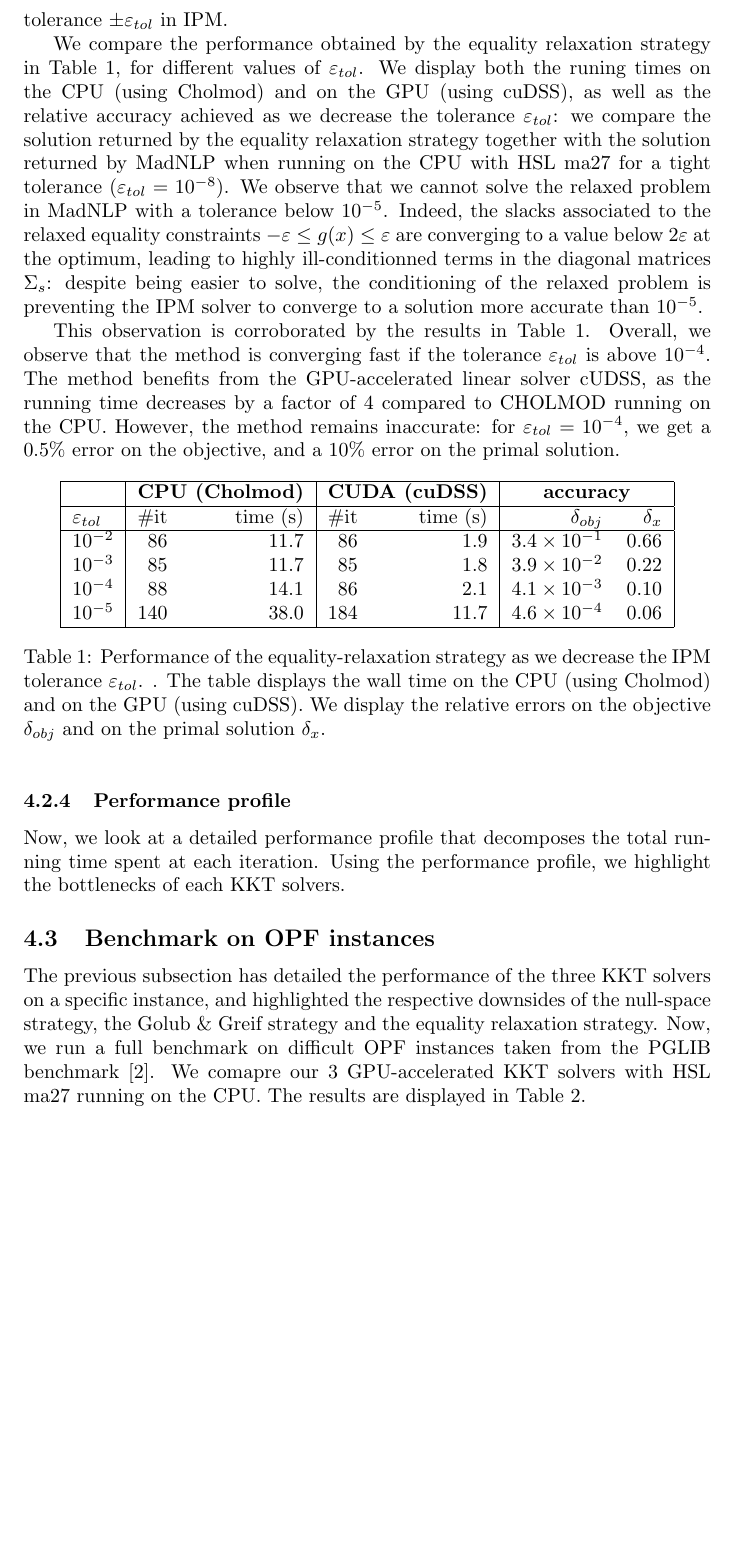
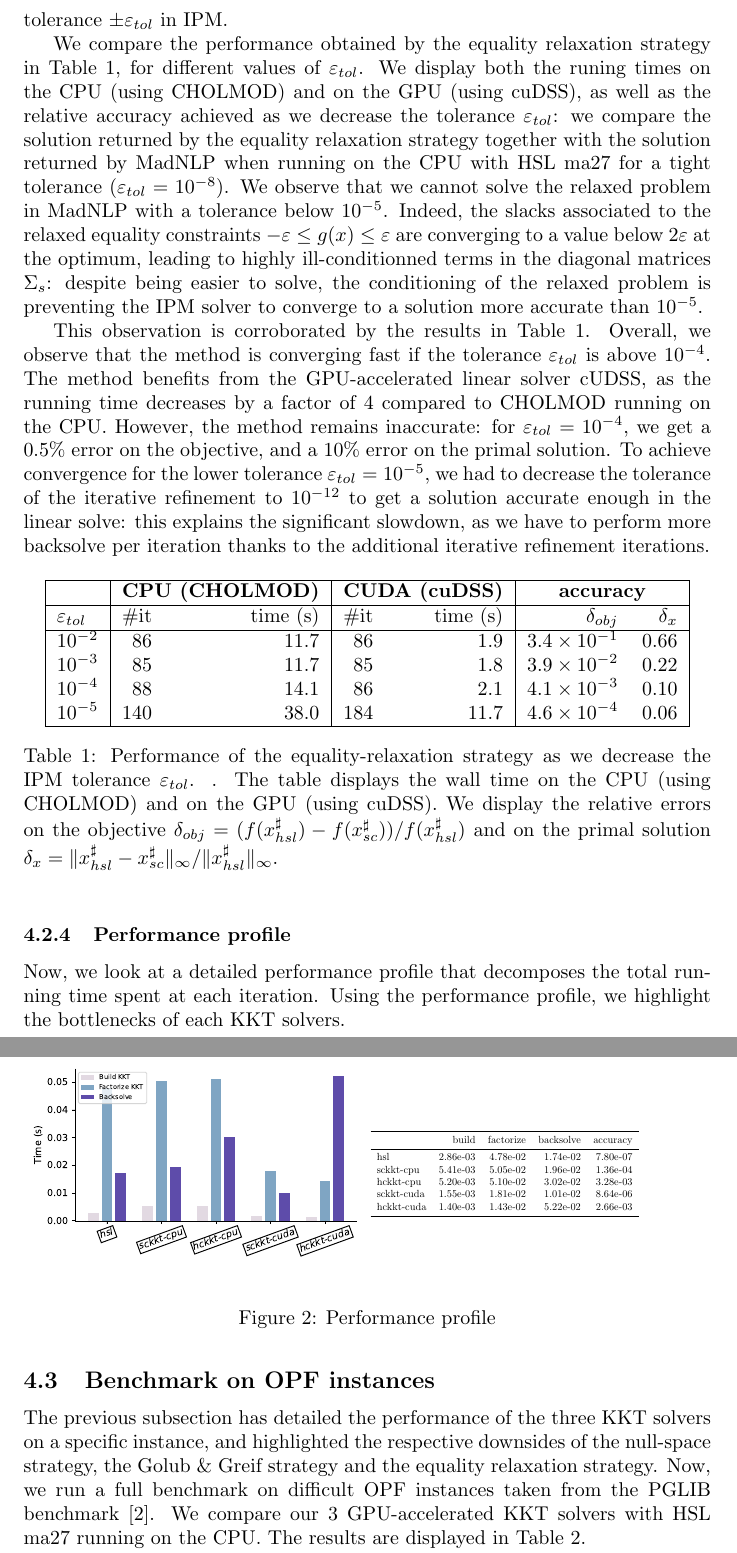
Before and after one commit to exanauts/nlp-on-gpu-paper, a LaTeX document (tex/main.tex, which reads tex/sections/numerics.tex): part of one column of page 11 of 15 before the commit and two parts of the columns of pages 11 and 12 of 15 after it, the two joined at a grey line, cut so that both start at the same text, the shorter picture padded with empty space. Compiled offline with pdfLaTeX.

Commit message:
add performance profile

```diff
--- a/tex/sections/numerics.tex
+++ b/tex/sections/numerics.tex
@@ -83,7 +83,7 @@ in IPM.
 
 We compare the performance obtained by the equality relaxation strategy
 in Table~\ref{tab:sckkt:performance}, for different values of $\varepsilon_{tol}$.
-We display both the runing times on the CPU (using Cholmod) and on the GPU
+We display both the runing times on the CPU (using CHOLMOD) and on the GPU
 (using cuDSS), as well as the relative accuracy achieved as we decrease the tolerance
 $\varepsilon_{tol}$: we compare the solution
 returned by the equality relaxation strategy together
@@ -106,12 +106,18 @@ the running time decreases by a factor of 4 compared to CHOLMOD
 running on the CPU. However, the method remains inaccurate:
 for $\varepsilon_{tol} = 10^{-4}$, we get a $0.5$\% error on the objective,
 and a $10$\% error on the primal solution.
+To achieve convergence for the lower tolerance $\varepsilon_{tol} = 10^{-5}$,
+we had to decrease the tolerance of the iterative refinement
+to $10^{-12}$ to get a solution accurate enough in the linear solve:
+this explains the significant slowdown, as we have to perform more
+backsolve per iteration thanks to the additional iterative refinement
+iterations.
 
 \begin{table}[!ht]
   \centering
   \begin{tabular}{|l|rr|rr|rr|}
     \hline
-    & \multicolumn{2}{c|}{\bf CPU (Cholmod)} & \multicolumn{2}{c|}{\bf CUDA (cuDSS)} & \multicolumn{2}{c|}{\bf accuracy} \\
+    & \multicolumn{2}{c|}{\bf CPU (CHOLMOD)} & \multicolumn{2}{c|}{\bf CUDA (cuDSS)} & \multicolumn{2}{c|}{\bf accuracy} \\
     \hline
     $\varepsilon_{tol}$ & \#it & time (s) & \#it & time (s) & $\delta_{obj}$ & $\delta_{x}$ \\
     \hline
@@ -124,24 +130,44 @@ and a $10$\% error on the primal solution.
   \caption{Performance of the equality-relaxation
     strategy as we decrease the IPM tolerance $\varepsilon_{tol}$.
     \label{tab:sckkt:performance}.
-    The table displays the wall time on the CPU (using Cholmod)
+    The table displays the wall time on the CPU (using CHOLMOD)
     and on the GPU (using cuDSS). We display the
-    relative errors on the objective $\delta_{obj}$
-    and on the primal solution $\delta_x$.
+    relative errors on the objective $\delta_{obj} = (f(x_{hsl}^\sharp) - f(x_{sc}^\sharp))/f(x_{hsl}^\sharp)$
+    and on the primal solution $\delta_x = \|x_{hsl}^\sharp - x_{sc}^\sharp\|_\infty
+    / \|x_{hsl}^\sharp\|_\infty$.
   }
 \end{table}
-
-
-
-
-
-
 
 
 \subsubsection{Performance profile}
 Now, we look at a detailed performance profile that decomposes
 the total running time spent at each iteration. Using the performance
 profile, we highlight the bottlenecks of each KKT solvers.
+
+\begin{figure}[!ht]
+  \centering
+  \begin{minipage}{.5\textwidth}
+  \includegraphics[width=\textwidth]{../figures/pprof.pdf} \qquad
+  \end{minipage}\hfill
+  \begin{minipage}{.5\textwidth}
+  \resizebox{.8\textwidth}{!}{
+    \begin{tabular}{lrrrr}
+      \toprule
+       & build & factorize & backsolve & accuracy \\
+      \midrule
+      hsl & 2.86e-03 & 4.78e-02 & 1.74e-02 & 7.80e-07 \\
+      sckkt-cpu & 5.41e-03 & 5.05e-02 & 1.96e-02 & 1.36e-04 \\
+      hckkt-cpu & 5.20e-03 & 5.10e-02 & 3.02e-02 & 3.28e-03 \\
+      sckkt-cuda & 1.55e-03 & 1.81e-02 & 1.01e-02 & 8.64e-06 \\
+      hckkt-cuda & 1.40e-03 & 1.43e-02 & 5.22e-02 & 2.66e-03 \\
+      \bottomrule
+    \end{tabular}
+  }
+  \end{minipage}
+  \caption{Performance profile}
+\end{figure}
+
+
 
 
 
@@ -152,7 +178,7 @@ the respective downsides of the null-space strategy,
 the Golub \& Greif strategy and the equality relaxation strategy.
 Now, we run a full benchmark on difficult OPF instances taken
 from the PGLIB benchmark~\cite{babaeinejadsarookolaee2019power}.
-We comapre our 3 GPU-accelerated KKT solvers with HSL ma27 running
+We compare our 3 GPU-accelerated KKT solvers with HSL ma27 running
 on the CPU.
 The results are displayed in Table~\ref{tab:opf:benchmark}.
 
```
Also changed, not shown: figures/pprof.pdf (added), 4 other files.
